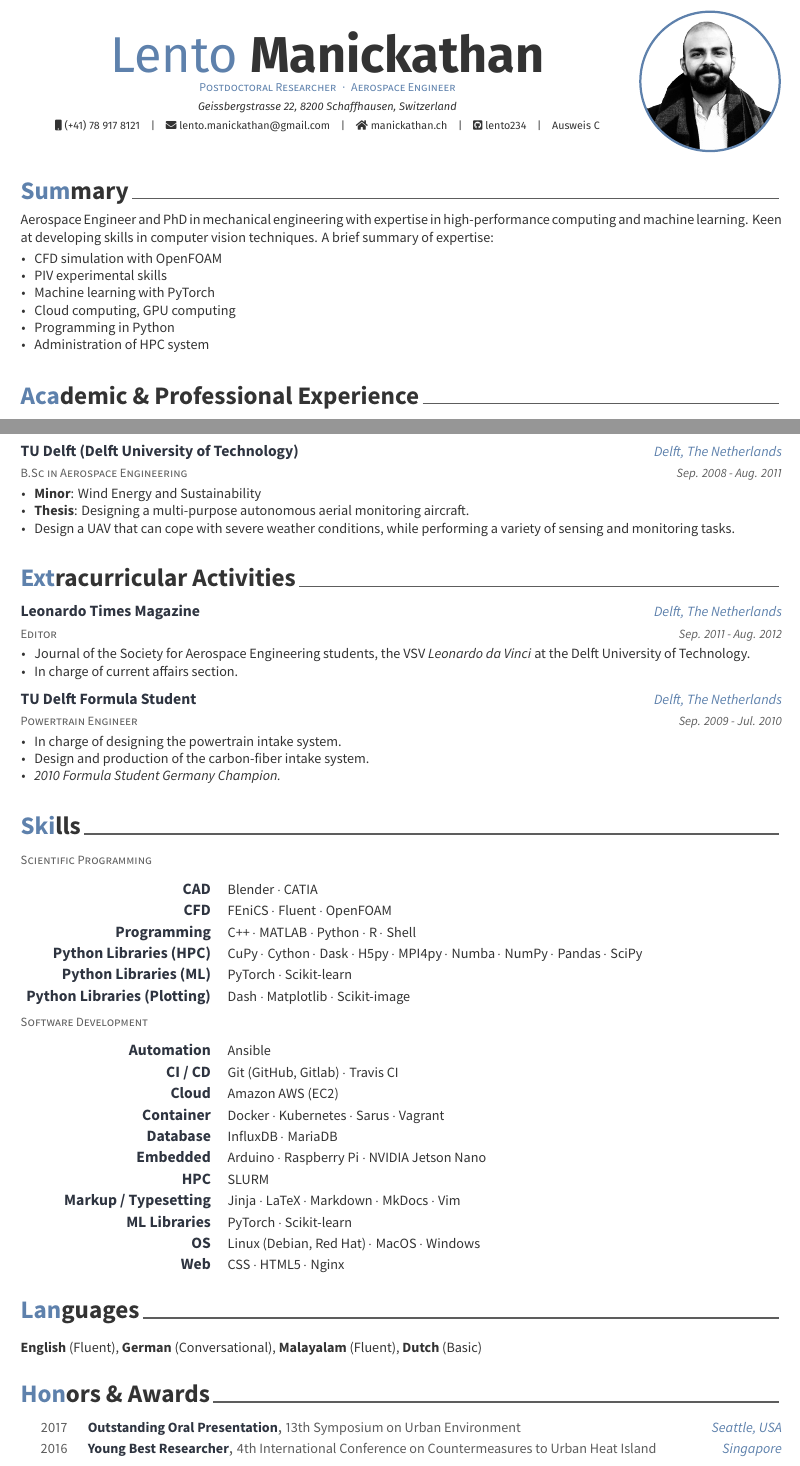
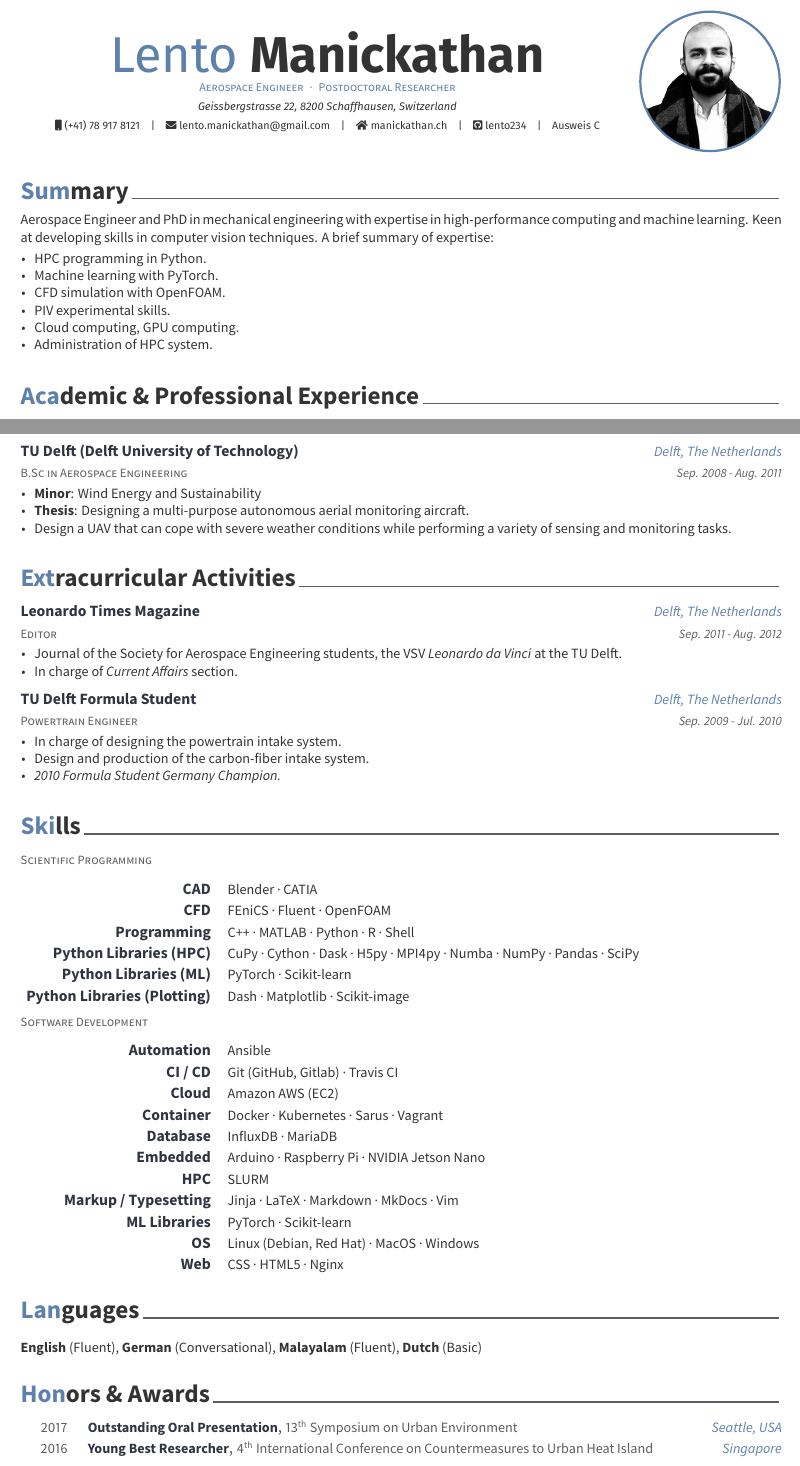
Before and after one commit to lento234/cv, a LaTeX CV (cv.tex): two parts of pages 1 and 2 of 3, joined at a grey line, cut so that both start at the same text. The pictures show the PDF file cv.pdf that the author committed with the source.

Commit message:
cleaned up cv ✨

```diff
--- a/cv.tex
+++ b/cv.tex
@@ -92,12 +92,12 @@ Aerospace Engineer and PhD in mechanical engineering with expertise in high-perf
 
 \begin{cventries}
     \begin{cvitems}
-        \item {CFD simulation with OpenFOAM}
-        \item {PIV experimental skills}
-        \item {Machine learning with PyTorch}
-        \item {Cloud computing, GPU computing}
-        \item {Programming in Python}
-        \item {Administration of HPC system}
+      \item {HPC programming in Python.}
+      \item {Machine learning with PyTorch.}
+      \item {CFD simulation with OpenFOAM.}
+      \item {PIV experimental skills.}
+      \item {Cloud computing, GPU computing.}
+      \item {Administration of HPC system.}
     \end{cvitems}
 \end{cventries}
 
@@ -223,8 +223,8 @@ Aerospace Engineer and PhD in mechanical engineering with expertise in high-perf
     {Sep. 2011 - Aug. 2012} % Date(s)
     {
       \begin{cvitems} % Description(s) bullet points
-        \item {Journal of the Society for Aerospace Engineering students, the VSV \textit{Leonardo da Vinci} at the Delft University of Technology.}
-        \item {In charge of current affairs section.}
+        \item {Journal of the Society for Aerospace Engineering students, the VSV \textit{Leonardo da Vinci} at the TU Delft.}
+        \item {In charge of \textit{Current Affairs} section.}
       \end{cvitems}
     }
 
@@ -335,13 +335,13 @@ Aerospace Engineer and PhD in mechanical engineering with expertise in high-perf
 
   \cvhonor
     {Outstanding Oral Presentation} % Award
-    {13th Symposium on Urban Environment} % Event
+    {13\textsuperscript{th} Symposium on Urban Environment} % Event
     {Seattle, USA} % Location
     {2017} % Date(s)
 
     \cvhonor
     {Young Best Researcher} % Award
-    {4th International Conference on Countermeasures to Urban Heat Island} % Event
+    {4\textsuperscript{th} International Conference on Countermeasures to Urban Heat Island} % Event
     {Singapore} % Location
     {2016} % Date(s)
 \end{cvhonors}
```
Also changed, not shown: cv.pdf, cv.tex (26 more changed lines).
